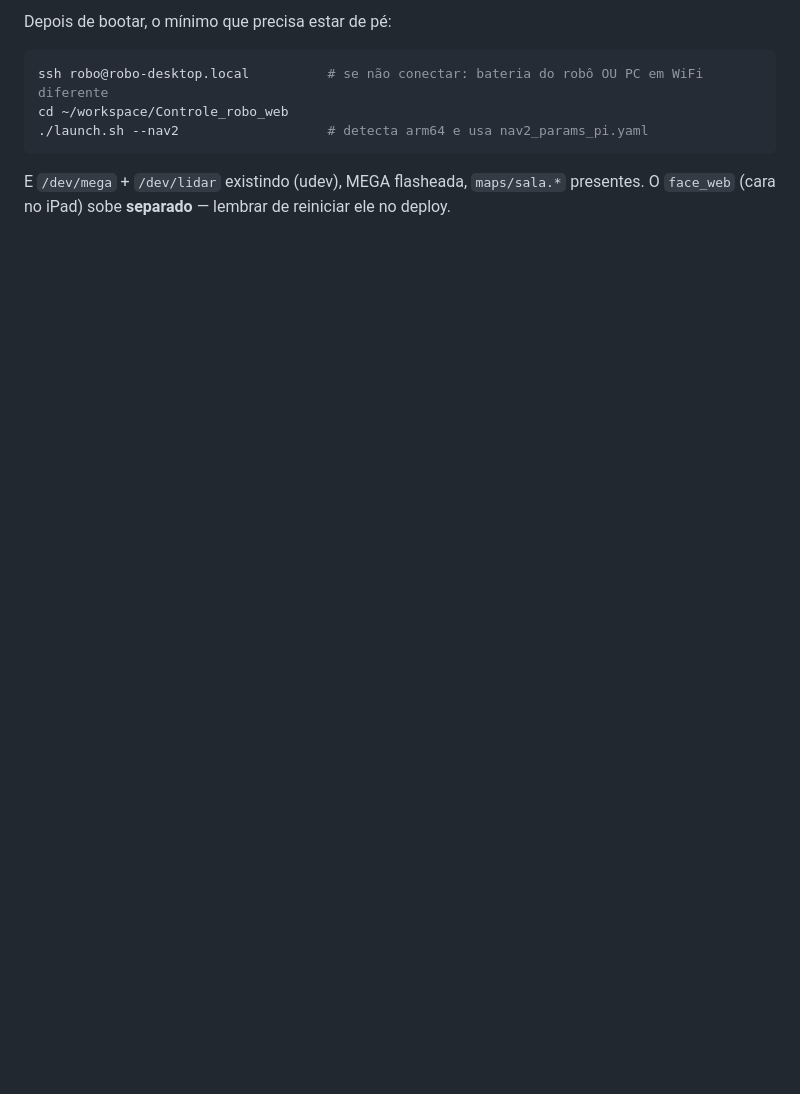
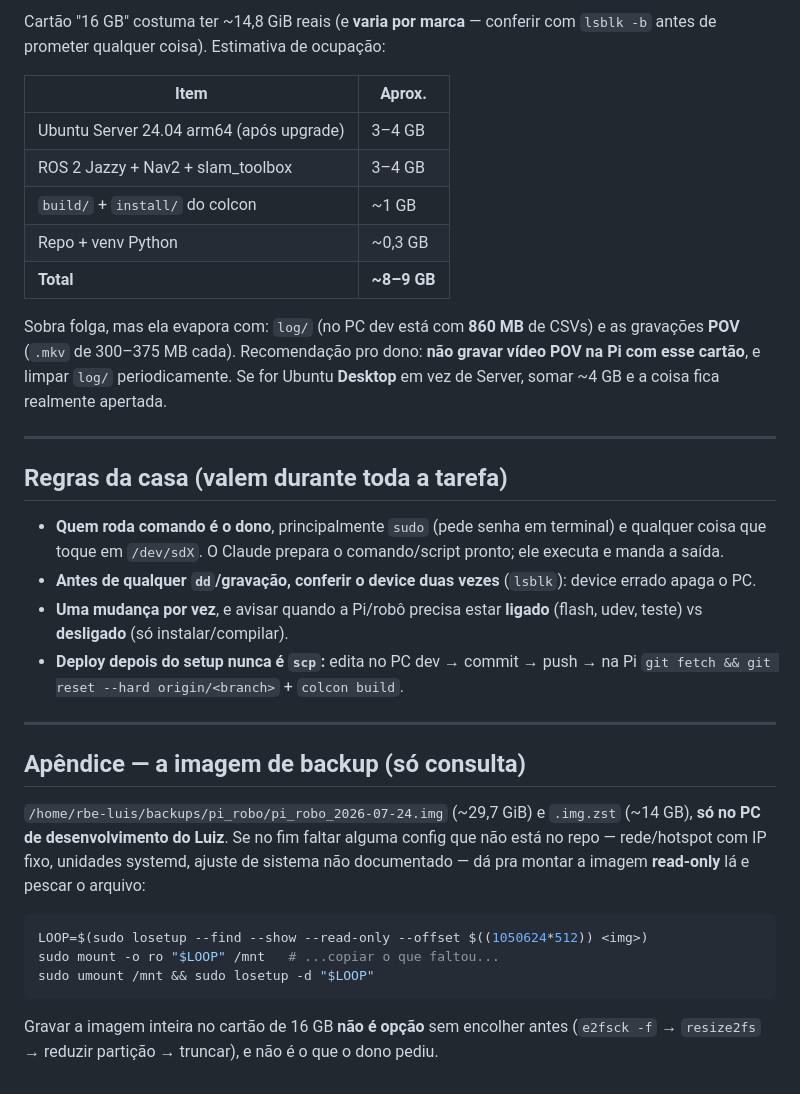
Before and after one commit to LGSantarosa/Controle_robo_web, a Markdown page: HANDOFF_SD_16GB.md, the part around one of its changes. Drawn GitHub-style; blank space fills up the shorter version.

````diff
--- a/HANDOFF_SD_16GB.md
+++ b/HANDOFF_SD_16GB.md
@@ -113,11 +167,46 @@ cartão puder vir até a imagem). Só cair no **B** se não couber.
 
-Depois de bootar, o mínimo que precisa estar de pé:
+Cartão "16 GB" costuma ter ~14,8 GiB reais (e **varia por marca** — conferir com `lsblk -b` antes de
+prometer qualquer coisa). Estimativa de ocupação:
+
+| Item | Aprox. |
+|---|---|
+| Ubuntu Server 24.04 arm64 (após upgrade) | 3–4 GB |
+| ROS 2 Jazzy + Nav2 + slam_toolbox | 3–4 GB |
+| `build/` + `install/` do colcon | ~1 GB |
+| Repo + venv Python | ~0,3 GB |
+| **Total** | **~8–9 GB** |
+
+Sobra folga, mas ela evapora com: `log/` (no PC dev está com **860 MB** de CSVs) e as gravações
+**POV** (`.mkv` de 300–375 MB cada). Recomendação pro dono: **não gravar vídeo POV na Pi com esse
+cartão**, e limpar `log/` periodicamente. Se for Ubuntu **Desktop** em vez de Server, somar ~4 GB e
+a coisa fica realmente apertada.
+
+---
+
+## Regras da casa (valem durante toda a tarefa)
+
+- **Quem roda comando é o dono**, principalmente `sudo` (pede senha em terminal) e qualquer coisa que
+  toque em `/dev/sdX`. O Claude prepara o comando/script pronto; ele executa e manda a saída.
+- **Antes de qualquer `dd`/gravação, conferir o device duas vezes** (`lsblk`): device errado apaga o PC.
+- **Uma mudança por vez**, e avisar quando a Pi/robô precisa estar **ligado** (flash, udev, teste) vs
+  **desligado** (só instalar/compilar).
+- **Deploy depois do setup nunca é `scp`:** edita no PC dev → commit → push → na Pi
+  `git fetch && git reset --hard origin/<branch>` + `colcon build`.
+
+---
+
+## Apêndice — a imagem de backup (só consulta)
+
+`/home/rbe-luis/backups/pi_robo/pi_robo_2026-07-24.img` (~29,7 GiB) e `.img.zst` (~14 GB), **só no PC
+de desenvolvimento do Luiz**. Se no fim faltar alguma config que não está no repo — rede/hotspot com
+IP fixo, unidades systemd, ajuste de sistema não documentado — dá pra montar a imagem **read-only**
+lá e pescar o arquivo:
 
 ```bash
-ssh robo@robo-desktop.local          # se não conectar: bateria do robô OU PC em WiFi diferente
-cd ~/workspace/Controle_robo_web
-./launch.sh --nav2                   # detecta arm64 e usa nav2_params_pi.yaml
+LOOP=$(sudo losetup --find --show --read-only --offset $((1050624*512)) <img>)
+sudo mount -o ro "$LOOP" /mnt   # ...copiar o que faltou...
+sudo umount /mnt && sudo losetup -d "$LOOP"
 ```
 
-E `/dev/mega` + `/dev/lidar` existindo (udev), MEGA flasheada, `maps/sala.*` presentes.
-O `face_web` (cara no iPad) sobe **separado** — lembrar de reiniciar ele no deploy.
+Gravar a imagem inteira no cartão de 16 GB **não é opção** sem encolher antes (`e2fsck -f` →
+`resize2fs` → reduzir partição → truncar), e não é o que o dono pediu.
````
Also changed, not shown: other parts of HANDOFF_SD_16GB.md (+129 -75 lines).
